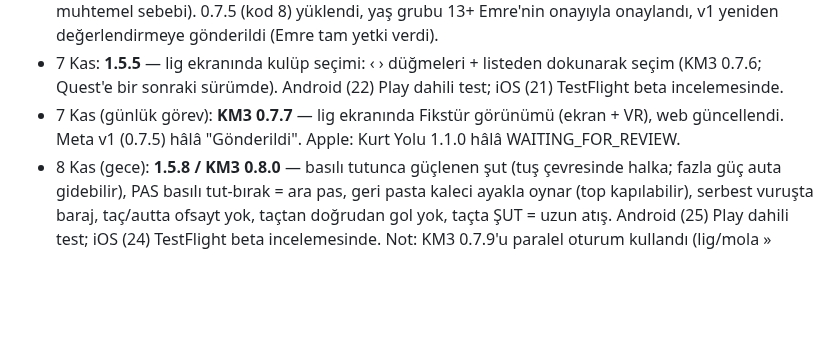
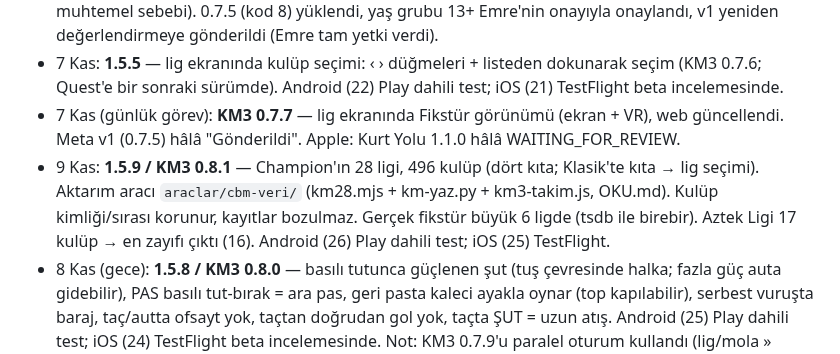
Before and after one commit to emreanduv/kaptan-mecit, a Markdown page: YAYIN-DURUMU.md, the part around the change. Drawn GitHub-style; blank space fills up the shorter version.

Commit message:
YAYIN-DURUMU: 1.5.9 (28 lig)
Co-Authored-By: Claude Opus 5.5 <noreply@anthropic.com>
Claude-Session: https://claude.ai/code/session_018hBDPtCdANsU8gj8iKzfY6

```diff
--- a/YAYIN-DURUMU.md
+++ b/YAYIN-DURUMU.md
@@ -13,6 +13,7 @@
 - 7 Kas: **Meta KM3**: 0.7.4 başvurusu iptal edildi; aynı hata VR'da da vardı (VRC.Quest.Functional.1'in muhtemel sebebi). 0.7.5 (kod 8) yüklendi, yaş grubu 13+ Emre'nin onayıyla onaylandı, v1 yeniden değerlendirmeye gönderildi (Emre tam yetki verdi).
 - 7 Kas: **1.5.5** — lig ekranında kulüp seçimi: ‹ › düğmeleri + listeden dokunarak seçim (KM3 0.7.6; Quest'e bir sonraki sürümde). Android (22) Play dahili test; iOS (21) TestFlight beta incelemesinde.
 - 7 Kas (günlük görev): **KM3 0.7.7** — lig ekranında Fikstür görünümü (ekran + VR), web güncellendi. Meta v1 (0.7.5) hâlâ "Gönderildi". Apple: Kurt Yolu 1.1.0 hâlâ WAITING_FOR_REVIEW.
+- 9 Kas: **1.5.9 / KM3 0.8.1** — Champion'ın 28 ligi, 496 kulüp (dört kıta; Klasik'te kıta → lig seçimi). Aktarım aracı `araclar/cbm-veri/` (km28.mjs + km-yaz.py + km3-takim.js, OKU.md). Kulüp kimliği/sırası korunur, kayıtlar bozulmaz. Gerçek fikstür büyük 6 ligde (tsdb ile birebir). Aztek Ligi 17 kulüp → en zayıfı çıktı (16). Android (26) Play dahili test; iOS (25) TestFlight.
 - 8 Kas (gece): **1.5.8 / KM3 0.8.0** — basılı tutunca güçlenen şut (tuş çevresinde halka; fazla güç auta gidebilir), PAS basılı tut-bırak = ara pas, geri pasta kaleci ayakla oynar (top kapılabilir), serbest vuruşta baraj, taç/autta ofsayt yok, taçtan doğrudan gol yok, taçta ŞUT = uzun atış. Android (25) Play dahili test; iOS (24) TestFlight beta incelemesinde. Not: KM3 0.7.9'u paralel oturum kullandı (lig/mola » işareti).
 - 8 Kas: **1.5.7 / KM3 0.7.8** — duran top kuralı: topçu topa dokunmadan rakip 9,15 m uzakta, top kapma/kayma yok; santrada rakip kendi yarısında. Android (24) Play dahili test; iOS (23) TestFlight beta incelemesinde. Quest'e Meta incelemesi bitince (sürüm kodu 9).
 - 8 Kas (günlük görev): **KM3 0.7.9** — lig gol krallığı (ekran + VR; sezon sonunda gol kralı). Web güncellendi; mağaza derlemesi yok (bir sonraki 1.5.x derlemesi Modern'i otomatik alır). Meta v1 (0.7.5) hâlâ "Gönderildi". Apple: Kurt Yolu 1.1.0 hâlâ WAITING_FOR_REVIEW; CBM 4.5.1 de 8 Kas 05:42Z'den beri WAITING_FOR_REVIEW (başka oturum/Emre); Yaşam Rehberi 1.1.0 READY_FOR_SALE.
```
